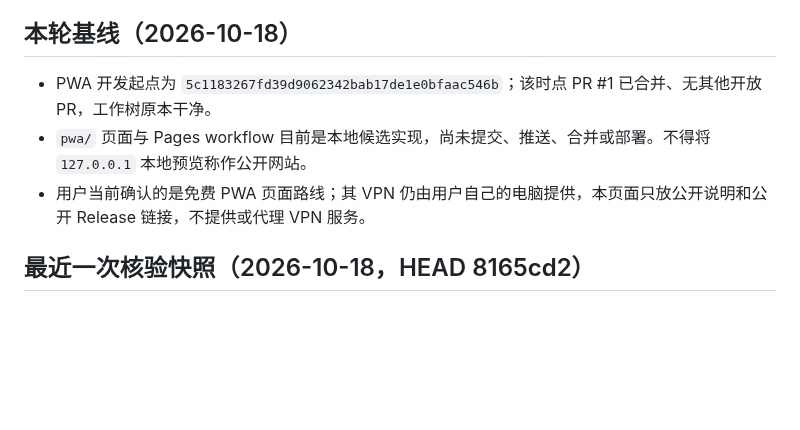
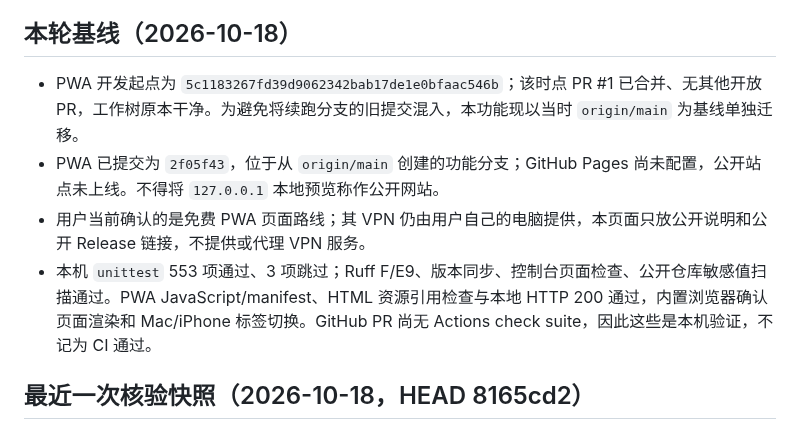
Before and after one commit to CampusNetTools/campus-net-manager, a Markdown page: docs/PROJECT_CLOSURE_PLAN.md, the part around the change. Rendered like a GitHub page; blank space fills up the shorter version.

Commit message:
docs: record PWA validation baseline

```diff
--- a/docs/PROJECT_CLOSURE_PLAN.md
+++ b/docs/PROJECT_CLOSURE_PLAN.md
@@ -13,9 +13,10 @@
 
 ## 本轮基线（2026-10-18）
 
-- PWA 开发起点为 `5c1183267fd39d9062342bab17de1e0bfaac546b`；该时点 PR #1 已合并、无其他开放 PR，工作树原本干净。
-- `pwa/` 页面与 Pages workflow 目前是本地候选实现，尚未提交、推送、合并或部署。不得将 `127.0.0.1` 本地预览称作公开网站。
+- PWA 开发起点为 `5c1183267fd39d9062342bab17de1e0bfaac546b`；该时点 PR #1 已合并、无其他开放 PR，工作树原本干净。为避免将续跑分支的旧提交混入，本功能现以当时 `origin/main` 为基线单独迁移。
+- PWA 已提交为 `2f05f43`，位于从 `origin/main` 创建的功能分支；GitHub Pages 尚未配置，公开站点未上线。不得将 `127.0.0.1` 本地预览称作公开网站。
 - 用户当前确认的是免费 PWA 页面路线；其 VPN 仍由用户自己的电脑提供，本页面只放公开说明和公开 Release 链接，不提供或代理 VPN 服务。
+- 本机 `unittest` 553 项通过、3 项跳过；Ruff F/E9、版本同步、控制台页面检查、公开仓库敏感值扫描通过。PWA JavaScript/manifest、HTML 资源引用检查与本地 HTTP 200 通过，内置浏览器确认页面渲染和 Mac/iPhone 标签切换。GitHub PR 尚无 Actions check suite，因此这些是本机验证，不记为 CI 通过。
 
 ## 最近一次核验快照（2026-10-18，HEAD 8165cd2）
 
```
